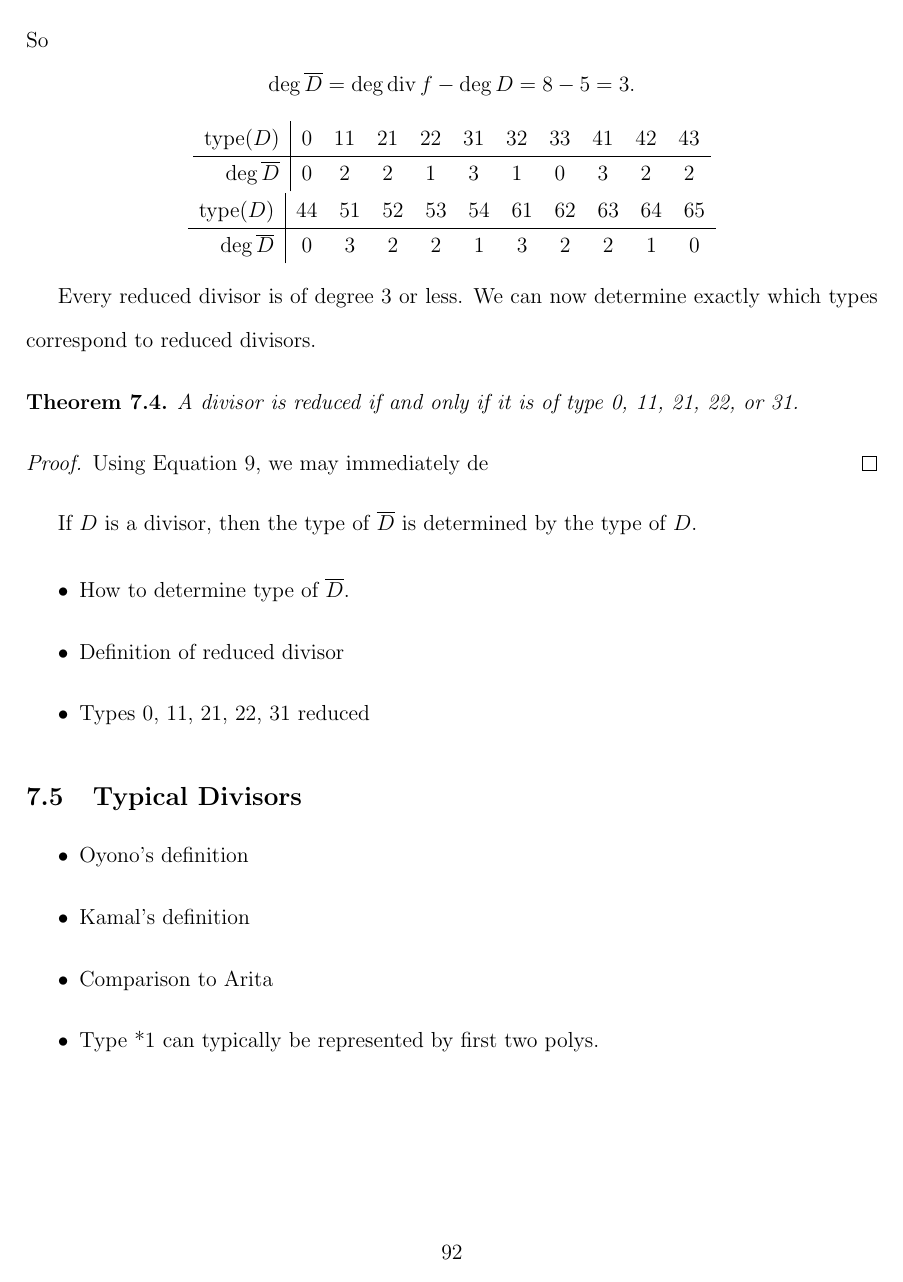
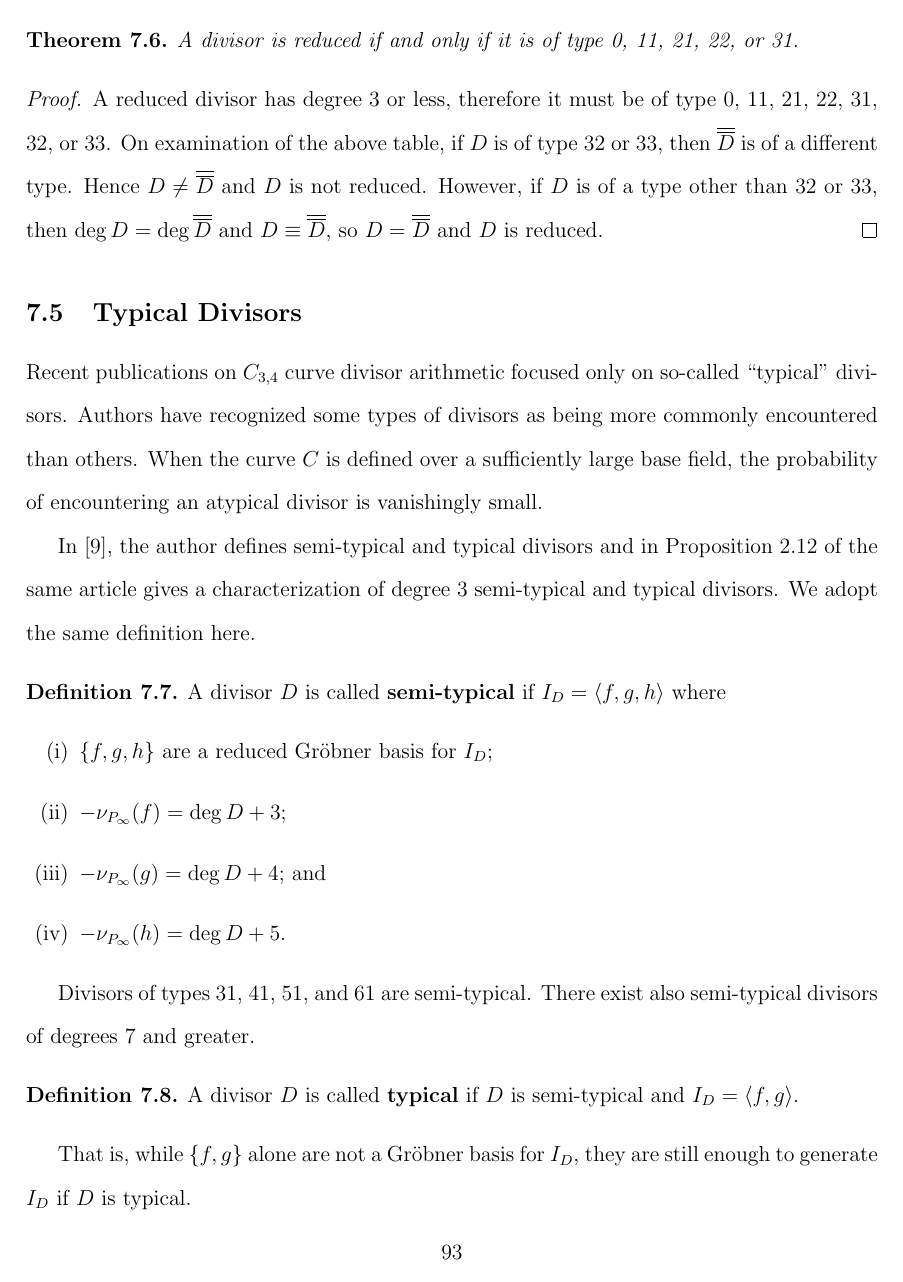
Before and after one commit to emmacneil/c34-thesis, a LaTeX thesis (ucalgarythesis.tex, which reads chapter-representation.tex): page 92 of 132 before the commit and page 93 of 133 after it. Compiled offline with pdfLaTeX.

Commit message:
Define typical, semitypical divisors

```diff
--- a/chapter-representation.tex
+++ b/chapter-representation.tex
@@ -204,0 +212 @@ To reduce a divisor, we may flip it twice.
+  Then $\bar{\bar D}$ is a reduced representative of $[D]$.
@@ -204,0 +220 @@ To reduce a divisor, we may flip it twice.
+    \[ A = \bar{\bar A} = \bar{\bar B} = B. \]
@@ -233,8 +252,7 @@ where $f$ is the minimal polynomial in $I_D$ and is determined by the type of $D
   \end{tabular}
 \end{center}
 
-\begin{comment}
-Not only is the degree of $\bar D$ determined by the type of $D$, but so too is the type of $\bar D$.
+For each divisor $D$ of degree 3 or less, we can determine the type of $\bar D$.
 \begin{example}
   Let $D$ be a type 11 divisor.
   Then the minimal polynomial of $I_D$ is of the form $f = x + f_0$,
@@ -245,7 +263,4 @@ Not only is the degree of $\bar D$ determined by the type of $D$, but so too is
   Now $\bar D$ cannot be of type 21, because $x \not\in \pid{y, x^2}$.
   so $\bar D$ must be of type 22.
 \end{example}
-\end{comment}
 
-Every reduced divisor is of degree 3 or less.
-We can now determine exactly which types correspond to reduced divisors.
@@ -254,18 +279,39 @@ We can now determine exactly which types correspond to reduced divisors.
   A divisor is reduced if and only if it is of type 0, 11, 21, 22, or 31.
 \end{theorem}
 \begin{proof}
-  Using Equation \ref{eq_flip_degree}, we may immediately de
+  A reduced divisor has degree 3 or less, therefore it must be of type 0, 11, 21, 22, 31, 32, or 33.
+  On examination of the above table, if $D$ is of type 32 or 33, then $\bar{\bar D}$ is of a different type.
+  Hence $D \neq \bar{\bar D}$ and $D$ is not reduced.
+  However, if $D$ is of a type other than 32 or 33,
+  then $\deg D = \deg \bar{\bar D}$ and $D \equiv \bar{\bar D}$,
+  so $D = \bar{\bar D}$ and $D$ is reduced.
 \end{proof}
-
-If $D$ is a divisor, then the type of $\bar D$ is determined by the type of $D$.
-
-
-\begin{itemize}
-  \item How to determine type of $\bar D$.
-  \item Definition of reduced divisor
-  \item Types 0, 11, 21, 22, 31 reduced
-\end{itemize}
 
 
 
 \subsection{Typical Divisors}
+
+Recent publications on $C_{3,4}$ curve divisor arithmetic focused only on so-called ``typical'' divisors.
+Authors have recognized some types of divisors as being more commonly encountered than others.
+When the curve $C$ is defined over a sufficiently large base field,
+the probability of encountering an atypical divisor is vanishingly small.
+
+In \cite{kmakdisi18}, the author defines semi-typical and typical divisors
+and in Proposition 2.12 of the same article gives a characterization of degree 3 semi-typical and typical divisors.
+We adopt the same definition here.
+\begin{definition}
+  A divisor $D$ is called \defn{semi-typical} if $I_D = \pid{f, g, h}$ where
+  \begin{enumerate}[label=(\roman*)]
+    \item $\{f, g, h\}$ are a reduced Gr\"obner basis for $I_D$;
+    \item $-\nu_{P_\infty}(f) = \deg D + 3$;
+    \item $-\nu_{P_\infty}(g) = \deg D + 4$; and
+    \item $-\nu_{P_\infty}(h) = \deg D + 5$.
+  \end{enumerate}
+\end{definition}
+Divisors of types 31, 41, 51, and 61 are semi-typical.
+There exist also semi-typical divisors of degrees 7 and greater.
+\begin{definition}
+  A divisor $D$ is called \defn{typical} if $D$ is semi-typical and $I_D = \pid{f, g}$.
+\end{definition}
+That is, while $\{f, g\}$ alone are not a Gr\"obner basis for $I_D$,
+they are still enough to generate $I_D$ if $D$ is typical.
```
Also changed, not shown: biblio.bib (+9 -0 lines), chapter-representation.tex (51 more changed lines), 1 other file.
